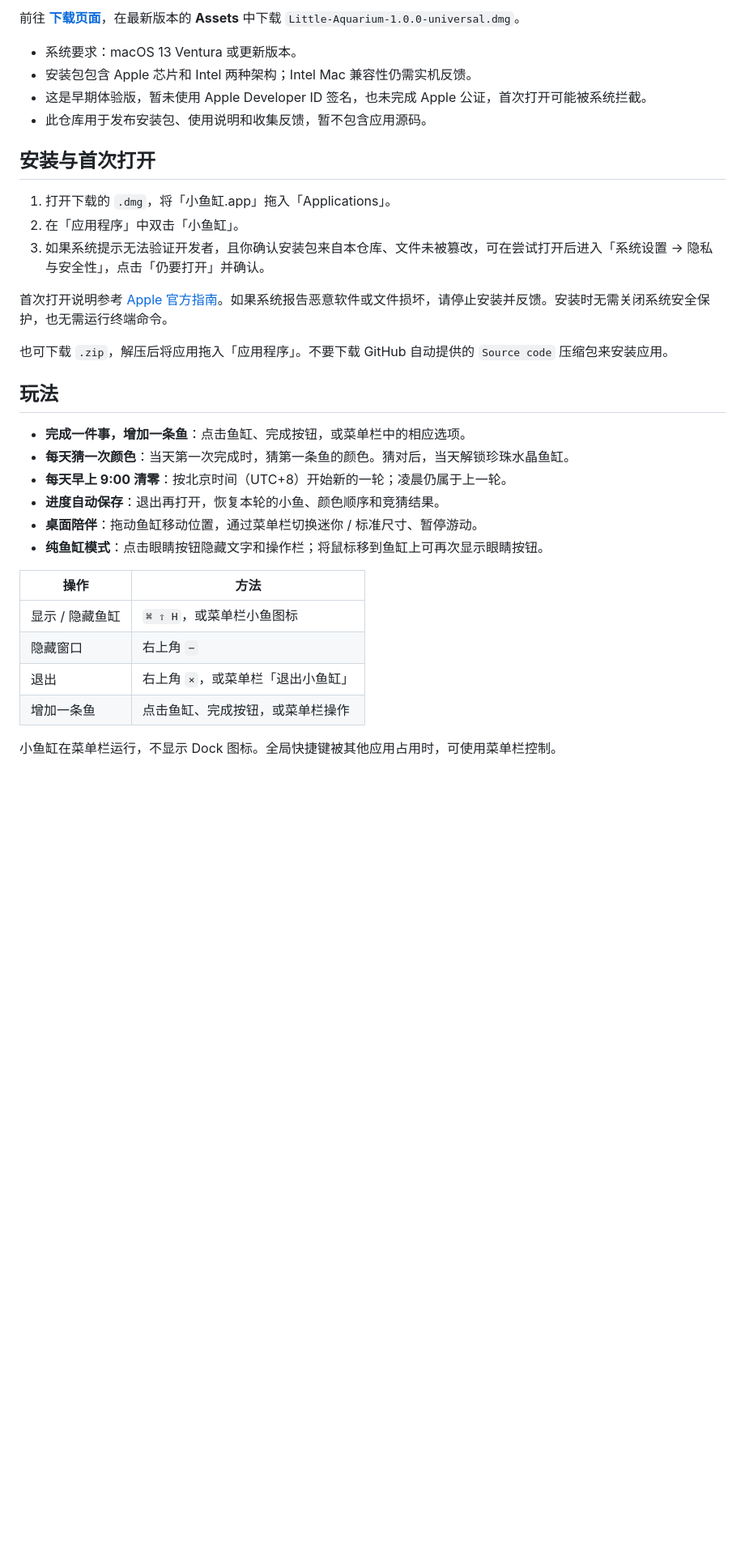
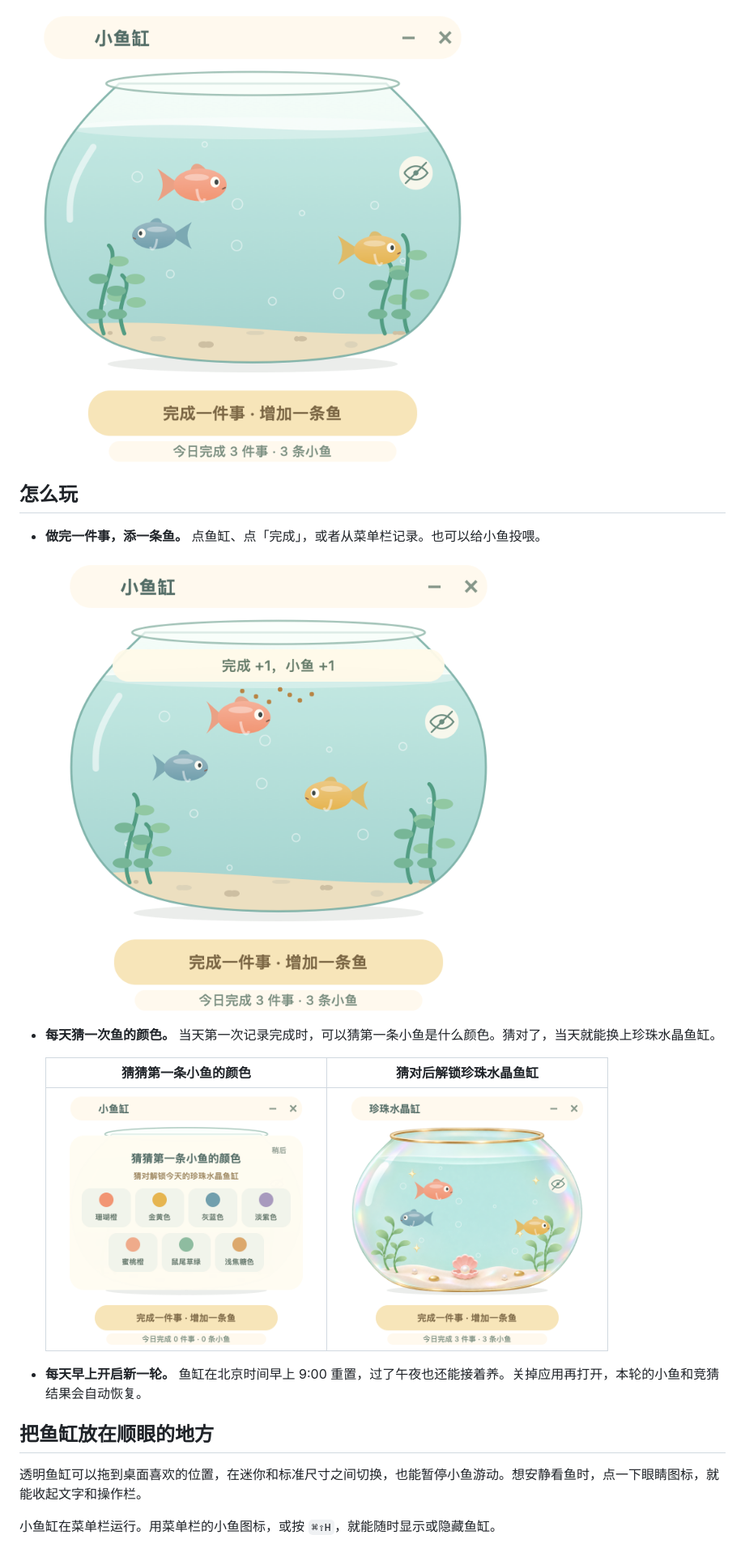
Before and after one commit to christygyzhang/little-aquarium, a Markdown page: README.md, the part around one of its changes. Shown at 81% size. Rendered like a GitHub page; pictures changed too: assets/aquarium.png, assets/feeding.png (added), assets/guess.png (added); blank space fills up the shorter version.

Commit message:
Update README with friendly introduction and aquarium screenshots

```diff
--- a/README.md
+++ b/README.md
@@ -8,36 +8,23 @@
 
-前往 **[下载页面](https://github.com/christygyzhang/little-aquarium/releases)**，在最新版本的 **Assets** 中下载 `Little-Aquarium-1.0.0-universal.dmg`。
+![小鱼缸应用截图](assets/aquarium.png)
 
-- 系统要求：macOS 13 Ventura 或更新版本。
-- 安装包包含 Apple 芯片和 Intel 两种架构；Intel Mac 兼容性仍需实机反馈。
-- 这是早期体验版，暂未使用 Apple Developer ID 签名，也未完成 Apple 公证，首次打开可能被系统拦截。
-- 此仓库用于发布安装包、使用说明和收集反馈，暂不包含应用源码。
+## 怎么玩
 
-## 安装与首次打开
+- **做完一件事，添一条鱼。** 点鱼缸、点「完成」，或者从菜单栏记录。也可以给小鱼投喂。
 
-1. 打开下载的 `.dmg`，将「小鱼缸.app」拖入「Applications」。
-2. 在「应用程序」中双击「小鱼缸」。
-3. 如果系统提示无法验证开发者，且你确认安装包来自本仓库、文件未被篡改，可在尝试打开后进入「系统设置 → 隐私与安全性」，点击「仍要打开」并确认。
+  ![正在给小鱼投喂](assets/feeding.png)
 
-首次打开说明参考 [Apple 官方指南](https://support.apple.com/zh-cn/102445)。如果系统报告恶意软件或文件损坏，请停止安装并反馈。安装时无需关闭系统安全保护，也无需运行终端命令。
+- **每天猜一次鱼的颜色。** 当天第一次记录完成时，可以猜第一条小鱼是什么颜色。猜对了，当天就能换上珍珠水晶鱼缸。
 
-也可下载 `.zip`，解压后将应用拖入「应用程序」。不要下载 GitHub 自动提供的 `Source code` 压缩包来安装应用。
+  | 猜猜第一条小鱼的颜色 | 猜对后解锁珍珠水晶鱼缸 |
+  | :---: | :---: |
+  | <img src="assets/guess.png" alt="七种颜色的竞猜面板" width="320"> | <img src="assets/reward.png" alt="解锁后的珍珠水晶鱼缸" width="320"> |
 
-## 玩法
+- **每天早上开启新一轮。** 鱼缸在北京时间早上 9:00 重置，过了午夜也还能接着养。关掉应用再打开，本轮的小鱼和竞猜结果会自动恢复。
 
-- **完成一件事，增加一条鱼**：点击鱼缸、完成按钮，或菜单栏中的相应选项。
-- **每天猜一次颜色**：当天第一次完成时，猜第一条鱼的颜色。猜对后，当天解锁珍珠水晶鱼缸。
-- **每天早上 9:00 清零**：按北京时间（UTC+8）开始新的一轮；凌晨仍属于上一轮。
-- **进度自动保存**：退出再打开，恢复本轮的小鱼、颜色顺序和竞猜结果。
-- **桌面陪伴**：拖动鱼缸移动位置，通过菜单栏切换迷你 / 标准尺寸、暂停游动。
-- **纯鱼缸模式**：点击眼睛按钮隐藏文字和操作栏；将鼠标移到鱼缸上可再次显示眼睛按钮。
+## 把鱼缸放在顺眼的地方
 
-| 操作 | 方法 |
-| --- | --- |
-| 显示 / 隐藏鱼缸 | `⌘ ⇧ H`，或菜单栏小鱼图标 |
-| 隐藏窗口 | 右上角 `−` |
-| 退出 | 右上角 `×`，或菜单栏「退出小鱼缸」 |
-| 增加一条鱼 | 点击鱼缸、完成按钮，或菜单栏操作 |
+透明鱼缸可以拖到桌面喜欢的位置，在迷你和标准尺寸之间切换，也能暂停小鱼游动。想安静看鱼时，点一下眼睛图标，就能收起文字和操作栏。
 
-小鱼缸在菜单栏运行，不显示 Dock 图标。全局快捷键被其他应用占用时，可使用菜单栏控制。
+小鱼缸在菜单栏运行。用菜单栏的小鱼图标，或按 `⌘⇧H`，就能随时显示或隐藏鱼缸。
 
```
Also changed, not shown: other parts of README.md (+12 -8 lines).
